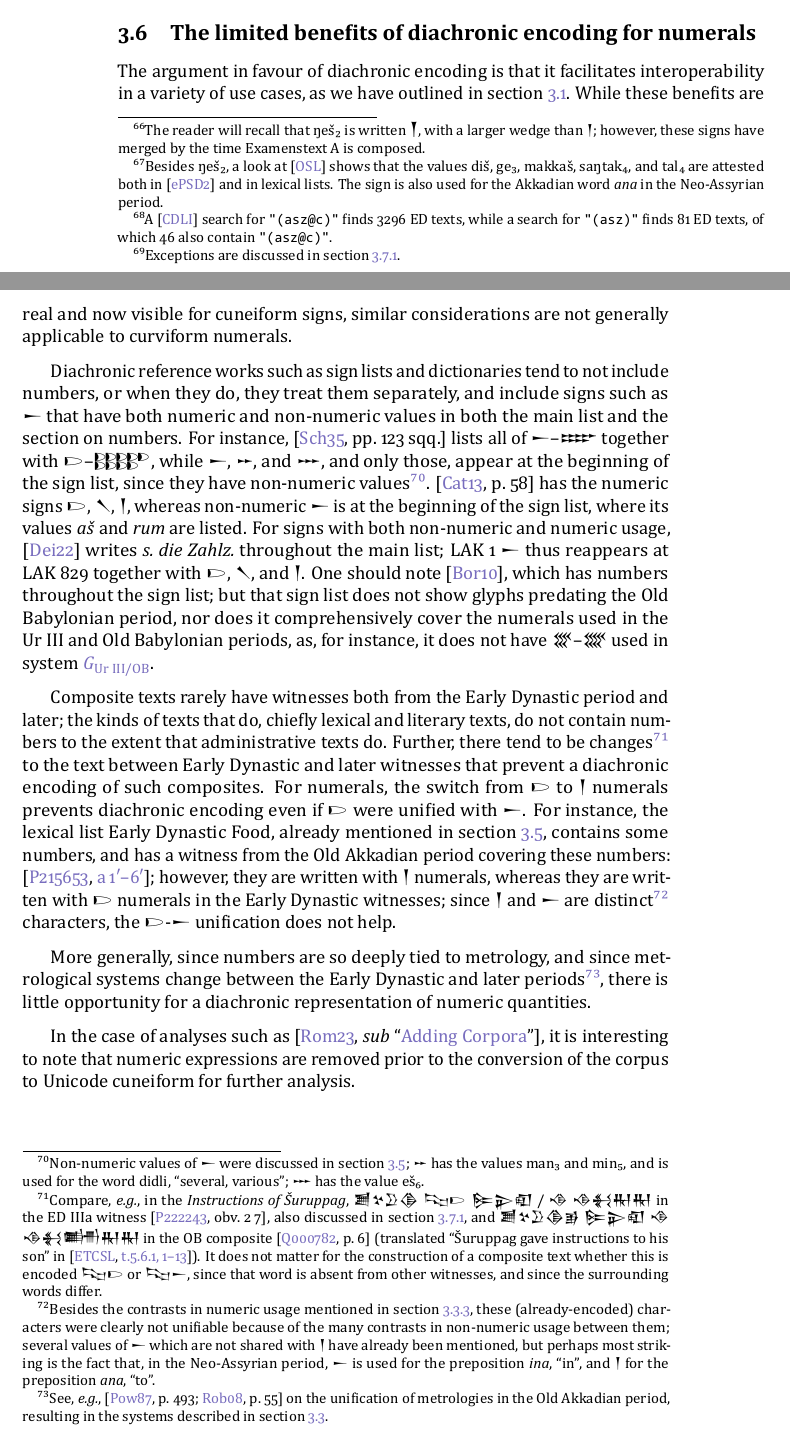
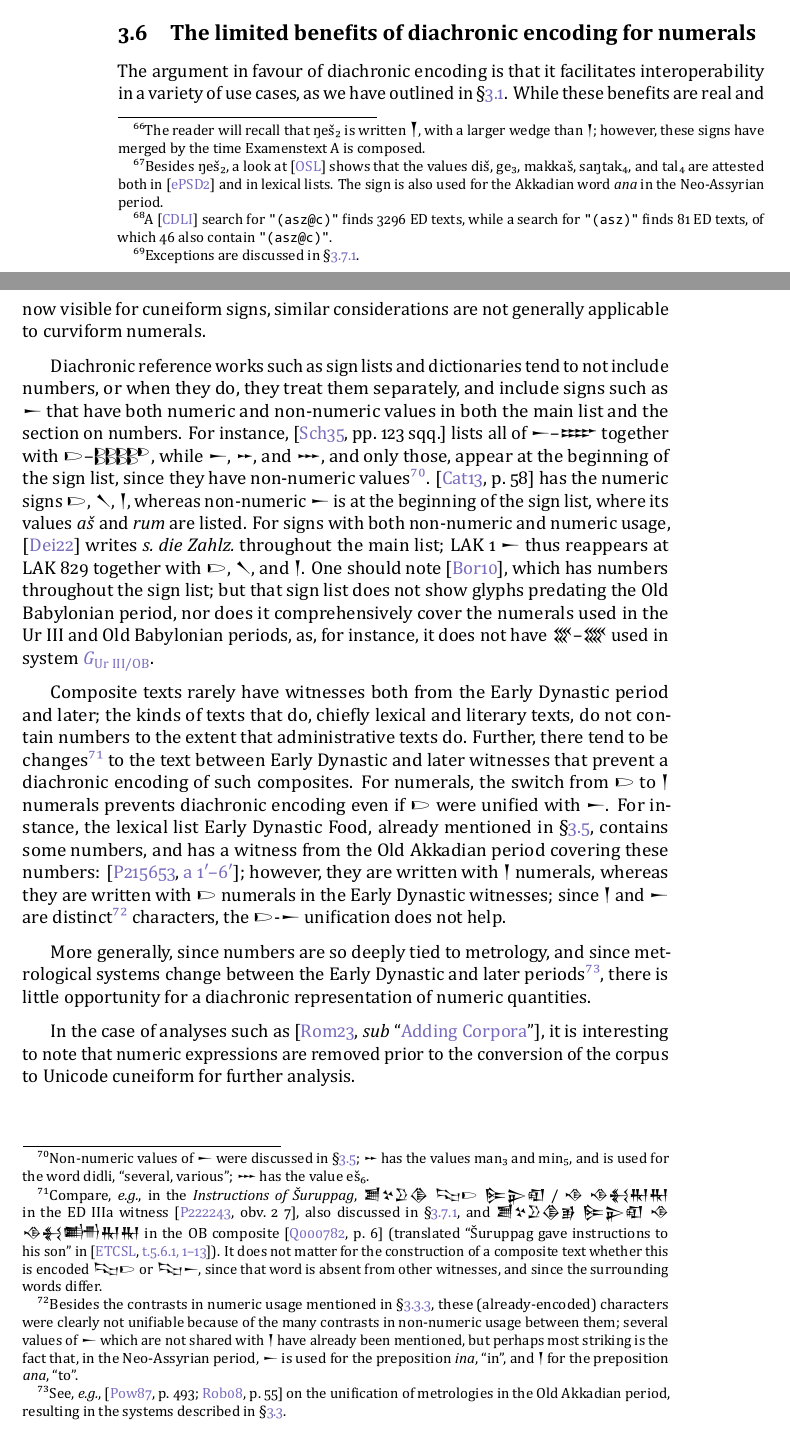
Before and after one commit to eggrobin/archaic-numerals, a LaTeX document (archaic-numerals.tex): two parts of pages 20 and 21 of 39, joined at a grey line, cut so that both start at the same text. The pictures show the PDF file archaic-numerals.pdf that the author committed with the source.

Commit message:
section sign etc

```diff
--- a/archaic-numerals.tex
+++ b/archaic-numerals.tex
@@ -298,7 +304,7 @@ arrow style=math font,
 This document proposes encoding some numerals used in the fourth millenium (Uruk IV and Uruk III) and Early Dynastic period in conjunction
 with the Sumero-Akkadian cuneiform script\footnote{ISO 15924: Xsux, Script property value long name: Cuneiform; encoded since Unicode Version 5.0.}
 and the proto-cuneiform script\footnote{ISO 15924: Pcun, not yet encoded.}.
-The proposed characters are listed in section~\ref{proposal}.
+The proposed characters are listed in §\ref{proposal}.
 Most of them were listed in \cite{L2/23-190}; however,
 the present document provides a more detailed rationale for their encoding
 and additional information about their identity.
@@ -312,7 +318,7 @@ requiring an understanding of the text to correctly encode it.
 
 However, the \emph{numerals} used in proto-cuneiform should be unified with
 ones used in the Early Dynastic period, for the reasons set forth in
-section~\ref{unificationRationale}.
+§\ref{unificationRationale}.
 The proposed ``curved'', or ``curviform'', numerals\footnote{%
 Impressed into clay using cylindrical styli,
 held either perpendicular to the tablet, yielding
@@ -506,7 +521,7 @@ rather than one that should be represented in plain text,
 and insists that the encoding should capture the lineal
 historical descent of those signs, presumably to take
 advantage of the benefits of diachronic encoding described
-in section~\ref{xsuxModel}.
+in §\ref{xsuxModel}.
 
 Although they had been part of the preliminary proposal \cite{L2/03-393R},
 the curviform numerals were therefore removed from \cite{L2/04-036} and \cite{L2/04-189},
@@ -603,7 +618,7 @@ for the individual units (\emph{ubûm}, \emph{ikûm}, \emph{eblum}, and \emph{b
 As mentioned in \cite{Robson2019}, the whole numeric expression for the area would be followed by the sign {\xsuxfont 𒃷}
 functioning as punctuation\footnote{This sign is sometimes interpreted as a measurement unit,
 and transliterated iku, see, \exempligratia, \cite[385\psqq]{Proust2020}, or transliterations in
-\cite{Feuerherm2004} discussed in section~\ref{transliteration}.
+\cite{Feuerherm2004} discussed in §\ref{transliteration}.
 Even with this interpretation, the sequence of numerals used, and the interpretation of numerals shared
 with other metrological systems, is specific to system~\ref{systemGOB}.}, but the numerals are tied to the metrology; thus
 a surface of $5~\text{\emph{būr}}$ $1~\text{\emph{ebel}}$ $4~\text{\emph{ikû}}$ ($100~\text{\emph{ikû}}$, $36~\text{ha}$) would be written\footnote{As in the surface of the field of {\xsuxfont 𒀀𒅗𒋡𒆠} (the city of Apisal) reported on \cite[r.~1]{P102305}}
@@ -640,7 +655,7 @@ as follows \cites[\pno~295 \withnotes~b, c]{Robson2008}[378]{Friberg2007}{Robson
 \label{systemGOB}
 \]
 \exempligratia, \smash{\xsuxfont 𒐣𒃲𒐭𒐸𒐔𒐃𒃷𒐊𒈦𒊬𒌋𒐎𒂆}\footnote{From \cite{P213162},
-which has an additional {\xsuxfont 𒑛𒊭}, two thirds (of a shekel), see section~\ref{fractions}.}
+which has an additional {\xsuxfont 𒑛𒊭}, two thirds (of a shekel), see §\ref{fractions}.}
 for $(2\times3600+20\times60+49)$~\emph{būr} $5$~\emph{ikû} $(5+\frac12)$~\emph{mūšar} $19$~\emph{šiqil}.
 Factor diagrams in this document will use bottom curly brackets in this fashion to separate numerals from
 units and other suffixes.
@@ -710,7 +725,7 @@ In the Ur III and Old Babylonian periods, lengths are expressed using overt unit
 Since it does not have any unusual numerals,
 this system would not in itself be of much relevance to character encoding,
 but we present it here as background for
-its Early Dynastic counterpart presented in section~\ref{earlyMetrology}.
+its Early Dynastic counterpart presented in §\ref{earlyMetrology}.
 Metrological tables use the following units\footnote{In this factor diagram and the next,
 we do not include the numerals. The units are no more than a factor of $60$ apart,
 so higher numerals such as {\xsuxfont 𒐞} or {\xsuxfont 𒊹} are not
@@ -871,7 +886,7 @@ and then in reeds, \emph{with} the sign {\xsuxfont 𒄀}, as follows:
 \end{equation}%
 \footnotetext{The reeds are counted using \emph{tenû} numerals, {\xsuxfont 𒀹}, {\xsuxfont 𒑊}, {\xsuxfont 𒑋}, etc.}%
 This is the system that was used to express the sides of the field in
-\cite{P020054} discussed in section~\ref{oldArgumentsForUnification}.
+\cite{P020054} discussed in §\ref{oldArgumentsForUnification}.
 In that tablet and most others from the same period, such as the ones
 discussed in \cite{Lecompte2020}, areas are expressed in
 system \ref{systemGED}, with curviform numerals\footnote{A \cite{CDLI} search for \texttt{"(bur3)"} ({\xsuxfont 𒌋} numerals used for areas)
@@ -1339,7 +1354,7 @@ written {\oneAšC} in the Early Dynastic period\footnote{A
 \cite{CDLI} search for \texttt{"(asz@c)"} finds 3296 ED texts,
 while a search for \texttt{"(asz)"} finds 81 ED texts,
 of which 46 also contain \texttt{"(asz@c)"}.},
-such non-numeric usage is almost\footnote{Exceptions are discussed in section~\ref{šar₂}.} always written
+such non-numeric usage is almost\footnote{Exceptions are discussed in §\ref{šar₂}.} always written
 {\xsuxfont 𒀸}, for instance:
 \begin{itemize}[nosep]
   \item in personal names in administrative texts,
@@ -1377,7 +1392,7 @@ a line {\oneAšC\xsuxfont 𒊕} would instead be read as ``one slave''.
 \label{limitedBenefitsOfDiachrony}
 The argument in favour of diachronic encoding is that it facilitates
 interoperability in a variety of use cases,
-as we have outlined in section~\ref{xsuxModel}.
+as we have outlined in §\ref{xsuxModel}.
 While these benefits are real and now visible for cuneiform signs,
 similar considerations are not generally applicable to curviform numerals.
 
@@ -1388,7 +1403,7 @@ For instance, \cite[123 \psqq]{KWU} lists all of {\xsuxfont 𒀸}--{\xsuxfont
 {\oneAšC}--{\nineAšC},
 while {\xsuxfont 𒀸}, {\xsuxfont 𒐀}, and {\xsuxfont 𒐁}, and only those, appear at the beginning of the sign list,
 since they have non-numeric values\footnote{Non-numeric values of {\xsuxfont 𒀸} were discussed in
-section~\ref{non-numeric};
+§\ref{non-numeric};
 {\xsuxfont 𒐀} has the values man₃ and min₅, and is used for the word didli, ``several, various'';
 {\xsuxfont 𒐁} has the value eš₆.}.
 \cite[58]{PTACE} has the numeric signs {\oneAšC}, {\xsuxfont 𒀹}, {\xsuxfont 𒁹},
@@ -1410,7 +1425,7 @@ Further, there tend to be changes\footnote{Compare,
 \exempligratia, in the \emph{Instructions of Šuruppag},
 {\xsuxfont 𒋢𒆳𒊒𒆠 𒌫\oneAšC{} 𒌉𒉌𒊏} / {\xsuxfont 𒈾 𒈾𒈬𒊑𒊑} in
 the ED IIIa witness \cite[\obverse~2~7]{P222243}, also discussed
-in section~\ref{šar₂}, and
+in §\ref{šar₂}, and
 {\xsuxfont 𒋢𒆳𒊒𒆠𒂊 𒌉𒉌𒊏 𒈾 𒈾𒈬𒌦𒊑𒊑}
 in the OB composite \cite[6]{Q000782} (translated ``Šuruppag gave instructions to his son''
 in \cite[\href{https://etcsl.orinst.ox.ac.uk/cgi-bin/etcsl.cgi?text=t.5.6.1\&display=Crit\&charenc=gtilde\&lineid=t561.p1\#t561.p1}{t.5.6.1, 1--13}]{ETCSL}).
@@ -1423,13 +1438,13 @@ to the text between Early Dynastic
 and later witnesses that prevent a diachronic encoding of such composites.
 For numerals, the switch from {\oneAšC} to {\xsuxfont 𒁹} numerals prevents
 diachronic encoding even if {\oneAšC} were unified with {\xsuxfont 𒀸}.
-For instance, the lexical list Early Dynastic Food, already mentioned in section~\ref{non-numeric},
+For instance, the lexical list Early Dynastic Food, already mentioned in §\ref{non-numeric},
 contains some numbers, and has a witness from the Old Akkadian period covering
 these numbers: \cite[\href{https://oracc.museum.upenn.edu/dcclt/P215653.3}{a~1′--6′}]{P215653};
 however, they are written with {\xsuxfont 𒁹} numerals, whereas they are written with
 {\oneAšC} numerals in the Early Dynastic witnesses; since {\xsuxfont 𒁹}
 and {\xsuxfont 𒀸} are distinct\footnote{Besides the contrasts in numeric usage
-mentioned in section~\ref{capacity}, these (already-encoded) characters were clearly
+mentioned in §\ref{capacity}, these (already-encoded) characters were clearly
 not unifiable because of the many contrasts in non-numeric usage between them;
 several values of {\xsuxfont 𒀸} which are not shared with {\xsuxfont 𒁹}
 have already been mentioned, but perhaps most striking is the fact that,
@@ -1443,7 +1458,7 @@ More generally, since numbers are so deeply tied to metrology, and since
 metrological systems change between the Early Dynastic and later
 periods\footnote{See, \exempligratia, \cites[493]{Powell1987}[55]{Robson2008} on the unification of
 metrologies in the Old Akkadian period, resulting in the systems described in
-section~\ref{metrology}.}, there is little opportunity
+§\ref{metrology}.}, there is little opportunity
 for a diachronic representation of numeric quantities.
 
 In the case of analyses such as
@@ -1483,7 +1498,7 @@ In most texts from the Early Dynastic IIIb and Old Akkadian period\footnote{For
 a contrast between non-numeric šar₂ written {\xsuxfont 𒊹}
 and numeric $1$(šar₂ᶜ) written \oneŠarTwoC{} can be observed,
 similar to the contrast between {\xsuxfont 𒀸} and {\oneAšC}
-previously discussed in section~\ref{non-numeric}.
+previously discussed in §\ref{non-numeric}.
 However, in lexical lists from Šuruppag and Ebla\footnote{These are
 archaizing in other ways, \exempligratia, they have a
 {\xsuxfont 𒉇}--{\xsuxfont 𒌆} (NAM₂--TUG₂) split.},
@@ -1724,7 +1739,7 @@ the metrological systems used in the fourth millenium are well understood,
 as can be seen in \cite[165]{DamerowEnglund1987}.
 As a result, contrary to the non-numeric proto-cuneiform conventions,
 these numeric transliteration conventions are compatible with the classical ones described in
-section~\ref{transliteration}; they are indeed used interchangeably, as in \cite{P011104} % https://oracc.museum.upenn.edu/epsd2/admin/ed12/P011104
+§\ref{transliteration}; they are indeed used interchangeably, as in \cite{P011104} % https://oracc.museum.upenn.edu/epsd2/admin/ed12/P011104
 which uses the notation u@f in \cite{ePSD2}, but N14@f in \cite{CDLI}.
 Indeed, the numerals are used similarly in Early Dynastic metrological systems,
 and are visually identical.
```
Also changed, not shown: archaic-numerals.pdf, archaic-numerals.tex (41 more changed lines).
